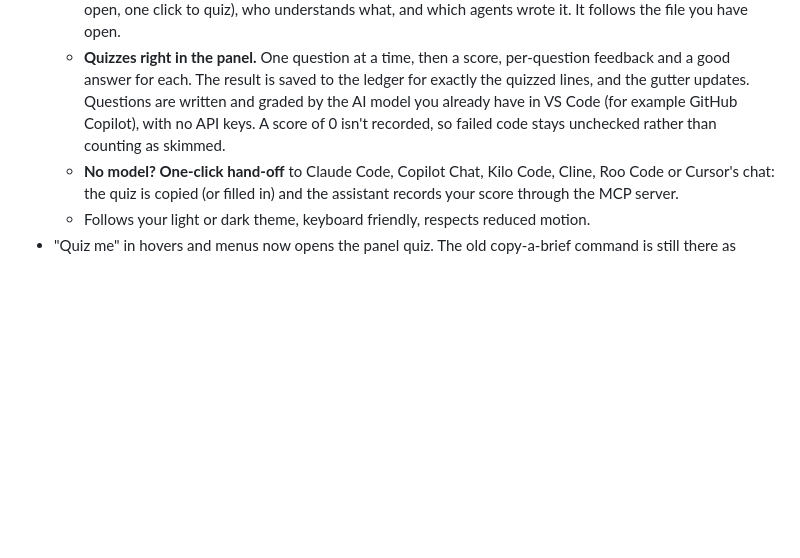
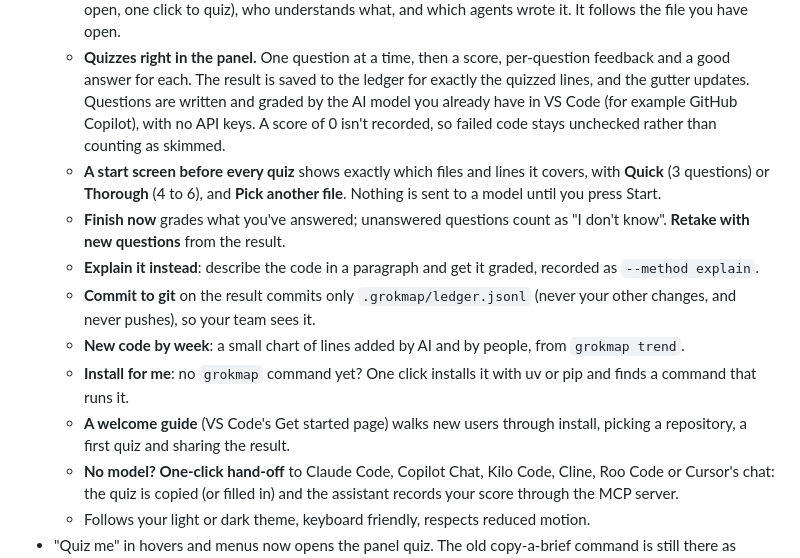
Before and after one commit to Aadithya-kl/grokmap, a Markdown page: CHANGELOG.md, the part around the change. GitHub-like rendering; blank space fills up the shorter version.

```diff
--- a/CHANGELOG.md
+++ b/CHANGELOG.md
@@ -8,6 +8,13 @@
   - **No folder to open first.** Pick any git repository from the panel; it remembers your recent ones.
   - **Dashboard:** how much of the AI-written code anyone understands, the files that need attention (click to open, one click to quiz), who understands what, and which agents wrote it. It follows the file you have open.
   - **Quizzes right in the panel.** One question at a time, then a score, per-question feedback and a good answer for each. The result is saved to the ledger for exactly the quizzed lines, and the gutter updates. Questions are written and graded by the AI model you already have in VS Code (for example GitHub Copilot), with no API keys. A score of 0 isn't recorded, so failed code stays unchecked rather than counting as skimmed.
+  - **A start screen before every quiz** shows exactly which files and lines it covers, with **Quick** (3 questions) or **Thorough** (4 to 6), and **Pick another file**. Nothing is sent to a model until you press Start.
+  - **Finish now** grades what you've answered; unanswered questions count as "I don't know". **Retake with new questions** from the result.
+  - **Explain it instead**: describe the code in a paragraph and get it graded, recorded as `--method explain`.
+  - **Commit to git** on the result commits only `.grokmap/ledger.jsonl` (never your other changes, and never pushes), so your team sees it.
+  - **New code by week**: a small chart of lines added by AI and by people, from `grokmap trend`.
+  - **Install for me**: no `grokmap` command yet? One click installs it with uv or pip and finds a command that runs it.
+  - **A welcome guide** (VS Code's Get started page) walks new users through install, picking a repository, a first quiz and sharing the result.
   - **No model? One-click hand-off** to Claude Code, Copilot Chat, Kilo Code, Cline, Roo Code or Cursor's chat: the quiz is copied (or filled in) and the assistant records your score through the MCP server.
   - Follows your light or dark theme, keyboard friendly, respects reduced motion.
 - "Quiz me" in hovers and menus now opens the panel quiz. The old copy-a-brief command is still there as **Grok-map: Copy a quiz brief for my AI assistant**.
```
Also changed, not shown: editors/vscode/CHANGELOG.md (+3 -0 lines), editors/vscode/README.md (+7 -2 lines), docs/vscode-panel.png, 12 other files.
